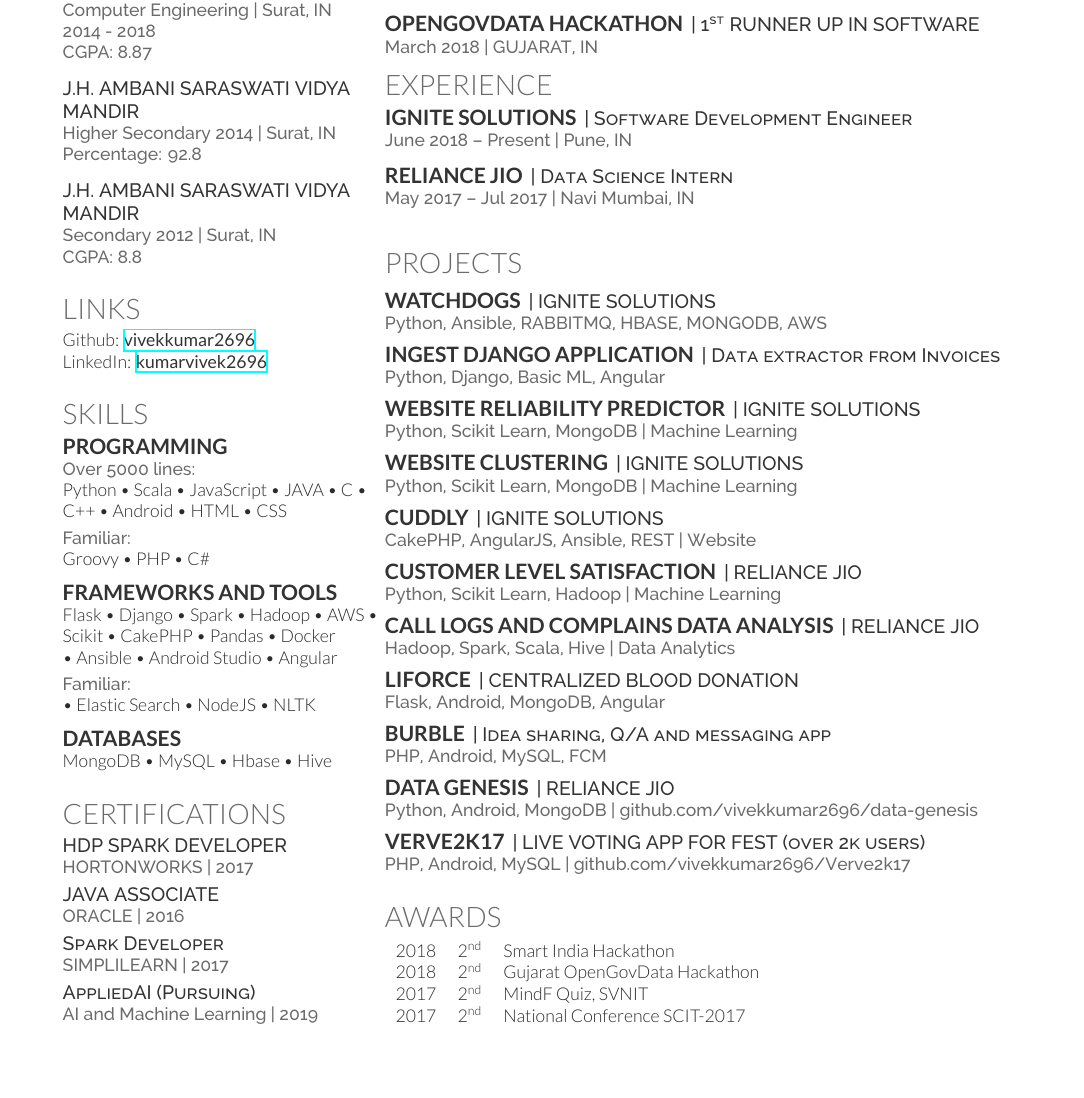
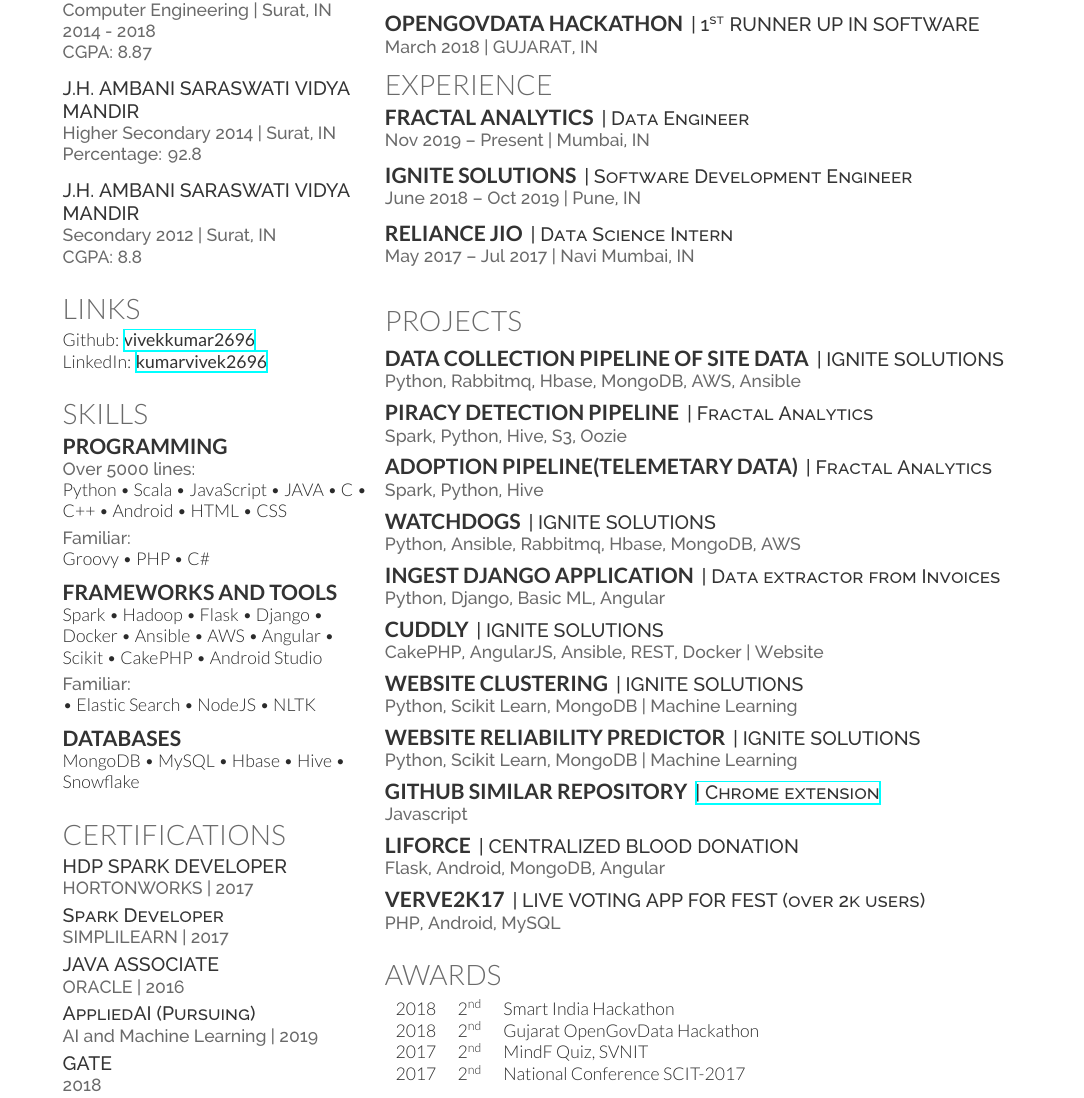
Before and after one commit to vivekkumar2696/resume, a LaTeX CV (latex.tex): part of the page, cut so that both start at the same text, the shorter picture padded with empty space. The pictures show the PDF file resume.pdf that the author committed with the source.

Commit message:
[resume updated] tex and pdf

```diff
--- a/latex.tex
+++ b/latex.tex
@@ -122,7 +121,9 @@
 
 \subsection{frameworks and tools}
 
-Spark \textbullet{} Hadoop \textbullet{} Scikit \textbullet{} Numpy \textbullet{} Pandas \textbullet{} Docker \\ \textbullet{} Ansible  \textbullet{} Flask \textbullet{} Django \textbullet{} Android Studio \textbullet{} Angular \\
+Spark \textbullet{} Hadoop \textbullet{}
+Flask \textbullet{} Django \textbullet{} \\ Docker \textbullet{} Ansible  \textbullet{} AWS \textbullet{} Angular \textbullet{} \\ Scikit \textbullet{} CakePHP
+\textbullet{} Android Studio
 
 \vspace{1mm}
 
@@ -132,7 +133,8 @@
 \sectionsep
 
 \subsection{databases}
-MongoDB \textbullet{} MySQL \textbullet{} Hbase \textbullet{} Hive \sectionsep
+MongoDB \textbullet{} MySQL \textbullet{} Hbase \textbullet{} Hive \textbullet{} Snowflake
+\sectionsep
 
 %%%%%%%%%%%%%%%%%%%%%%%%%%%%%%%%%%%%%%
 %     CERTIFICATIONS
@@ -188,9 +190,15 @@
 
 \section{Experience}
 
+\runsubsection{Fractal Analytics}
+\descript{| Data Engineer}
+\location{Nov 2019 – Present | Mumbai, IN}
+
+\sectionsep
+
 \runsubsection{Ignite Solutions}
 \descript{| Software Development Engineer}
-\location{June 2018 – Present | Pune, IN}
+\location{June 2018 – Oct 2019 | Pune, IN}
 
 \sectionsep
 
@@ -211,9 +219,27 @@
 \section{PROJECTS}
 \vspace{1mm}
 
+\runsubsection{Data collection pipeline of site data}
+\descript{| IGNITE SOLUTIONS}
+\location{Python, Rabbitmq, Hbase, MongoDB, AWS, Ansible }
+
+\vspace{2mm}
+
+\runsubsection{Piracy detection pipeline}
+\descript{| Fractal Analytics}
+\location{Spark, Python, Hive, S3, Oozie}
+
+\vspace{2mm}
+
+\runsubsection{Adoption pipeline(Telemetary data)}
+\descript{| Fractal Analytics}
+\location{Spark, Python, Hive}
+
+\vspace{2mm}
+
 \runsubsection{WATCHDOGS}
 \descript{| IGNITE SOLUTIONS}
-\location{Python, Ansible, RABBITMQ, HBASE, MONGODB | }
+\location{Python, Ansible, Rabbitmq, Hbase, MongoDB, AWS }
 
 \vspace{2mm}
 
@@ -227,5 +253,5 @@
 \descript{| IGNITE SOLUTIONS}
-\location{Python, Scikit Learn, MongoDB | Machine Learning}
+\location{CakePHP, AngularJS, Ansible, REST, Docker | Website}
 
 \vspace{2mm}
 
@@ -239,17 +265,7 @@
 \descript{| IGNITE SOLUTIONS}
-\location{CakePHP, AngularJS, Ansible, REST | Website}
+\location{Python, Scikit Learn, MongoDB | Machine Learning}
 
 \vspace{2mm}
-
-\runsubsection{CUSTOMER LEVEL SATISFACTION}
-\descript{| RELIANCE JIO}
-\location{Python, Scikit Learn, Hadoop | Machine Learning}
-
-\vspace{2mm}
-
-\runsubsection{CALL LOGS AND COMPLAINS DATA ANALYSIS}
-\descript{| RELIANCE JIO}
-\location{Hadoop, Spark, Scala, Hive | Data Analytics}
 
 % \runsubsection{HOUSING PRICE PREDICTION}
 % \descript{| Machine Learning}
@@ -260,30 +276,22 @@
 % \runsubsection{Auto tagging of clothing}
 % \descript{| DEEP LEARNING}
 % \location{Python, TensorFlow | github.com/vivekkumar2696/image-classification}
+\runsubsection
+{Github Similar Repository}
+\href{https://chrome.google.com/webstore/detail/github-similar-repository/ppgdlobphnefimdieecenohghobnfndh} {\descript {| Chrome extension}}
+\location{Javascript}
 
 \vspace{2mm}
 
 \runsubsection{LiForce}
 \descript{| CENTRALIZED BLOOD DONATION}
-\location{Flask, Android, MongoDB, Angular | github.com/vivekkumar2696/liforce-sih}
-
-\vspace{2mm}
-
-\runsubsection{Burble}
-\descript{| Idea sharing, Q/A and messaging app}
-\location{PHP, Android, MySQL, FCM}
-
-\vspace{2mm}
-
-\runsubsection{DATA GENESIS}
-\descript{| RELIANCE JIO}
-\location{Python, Android, MongoDB | github.com/vivekkumar2696/data-genesis}
+\location{Flask, Android, MongoDB, Angular}
 
 \vspace{2mm}
 
 \runsubsection{Verve2k17}
 \descript{| LIVE VOTING APP FOR FEST (over 2k users)}
-\location{PHP, Android, MySQL | github.com/vivekkumar2696/Verve2k17}
+\location{PHP, Android, MySQL}
 \sectionsep
 
 %%%%%%%%%%%%%%%%%%%%%%%%%%%%%%%%%%%%%%
```
Also changed, not shown: resume.pdf, latex.tex (13 more changed lines).
